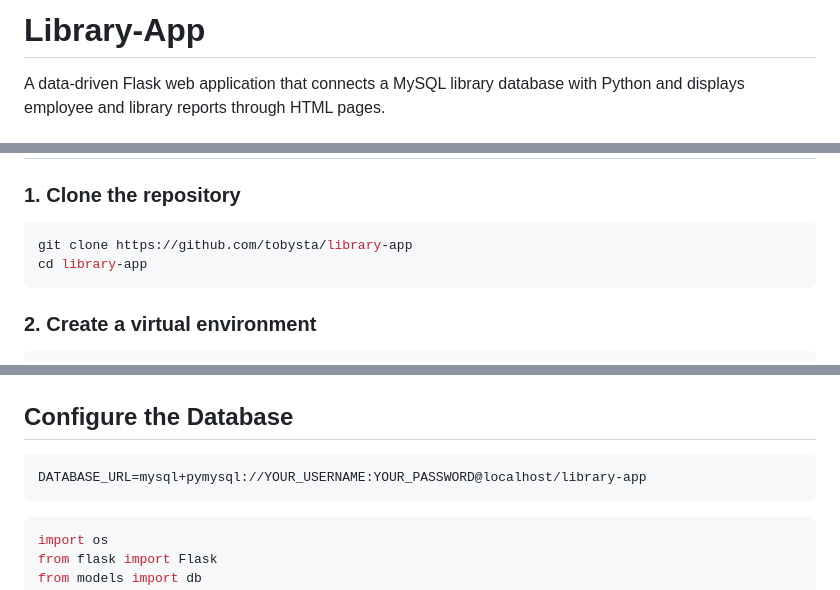
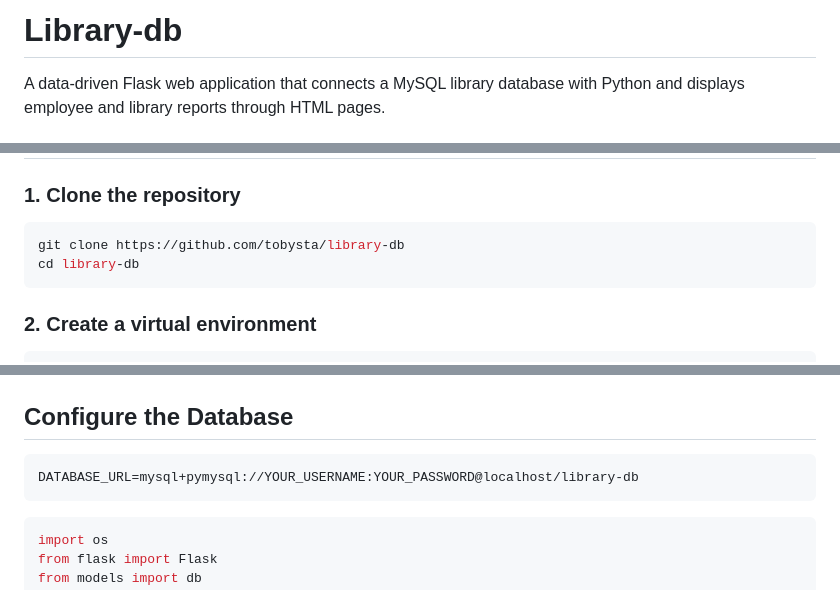
Before and after one commit to tobysta/Library-App, a Markdown page: README.md, 3 parts joined by grey strips. GitHub-like rendering.

Commit message:
Rename project from Library-App to Library-db

````diff
--- a/README.md
+++ b/README.md
@@ -1,4 +1,4 @@
-# Library-App
+# Library-db
 
 A data-driven Flask web application that connects a MySQL library database with Python and displays employee and library reports through HTML pages.
 
@@ -72,8 +72,8 @@ The project uses the following MySQL tables:
 ### 1. Clone the repository
 
 ```bash
-git clone https://github.com/tobysta/library-app
-cd library-app
+git clone https://github.com/tobysta/library-db
+cd library-db
 ```
 
 ### 2. Create a virtual environment
@@ -103,7 +103,7 @@ pip install Flask Flask-SQLAlchemy PyMySQL
 ## Configure the Database
 
 ```text
-DATABASE_URL=mysql+pymysql://YOUR_USERNAME:YOUR_PASSWORD@localhost/library-app
+DATABASE_URL=mysql+pymysql://YOUR_USERNAME:YOUR_PASSWORD@localhost/library-db
 ```
 
 ```python
````
